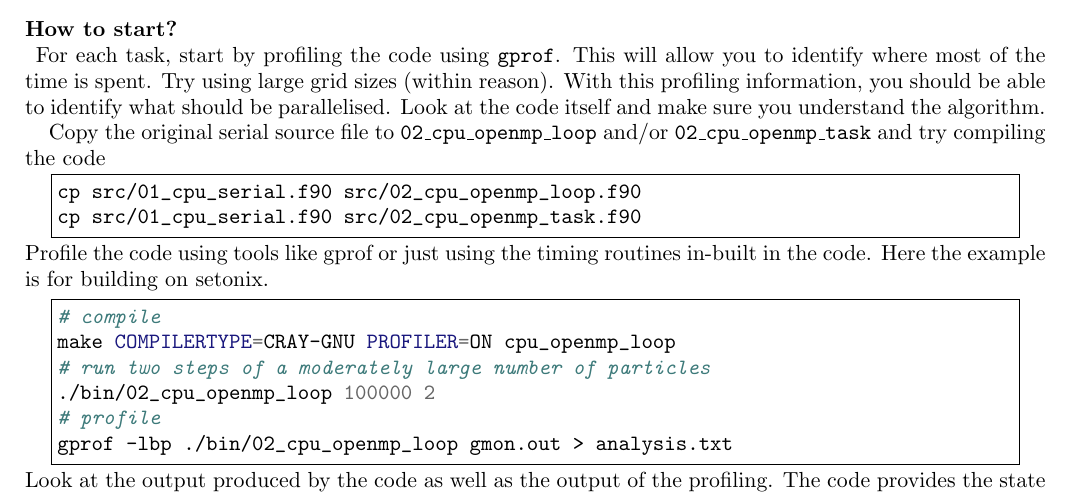
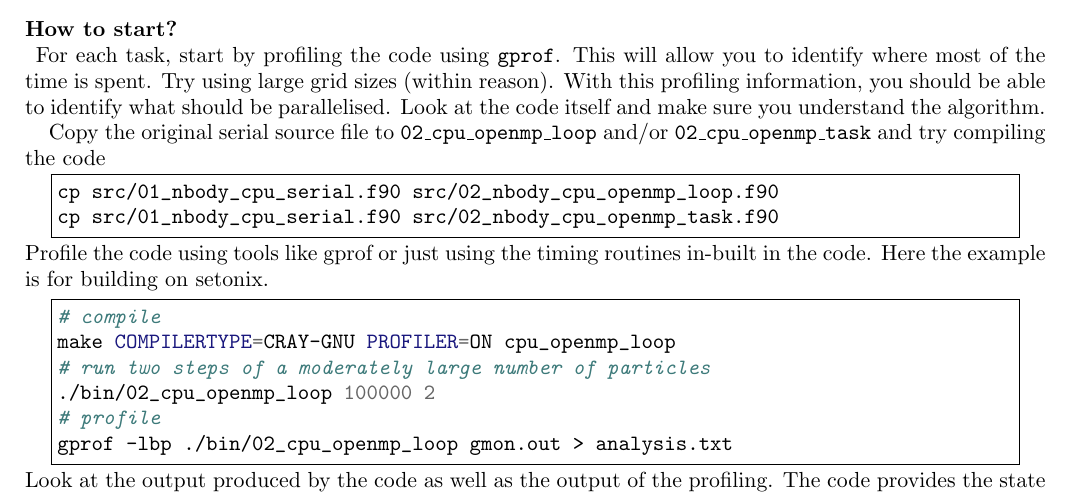
Before and after one commit to Benjamin-Rossdeutscher/nbody-openmp-assignment, a LaTeX problem sheet (docs/assignment/hpc-openmp-assignment.tex): part of page 5 of 6, cut so that both start at the same text. Compiled offline with pdfLaTeX.

Commit message:
destination path to 02_nbody_cpu_openmp_loop.f90

```diff
--- a/docs/assignment/hpc-openmp-assignment.tex
+++ b/docs/assignment/hpc-openmp-assignment.tex
@@ -49,8 +49,8 @@ Copy the original serial source file to \texttt{02\_cpu\_openmp\_loop} and/or \t
 \begin{center}
 \begin{minipage}{0.95\textwidth}
 \begin{minted}[frame=single,]{sh}
-cp src/01_cpu_serial.f90 src/02_cpu_openmp_loop.f90
-cp src/01_cpu_serial.f90 src/02_cpu_openmp_task.f90
+cp src/01_nbody_cpu_serial.f90 src/02_nbody_cpu_openmp_loop.f90
+cp src/01_nbody_cpu_serial.f90 src/02_nbody_cpu_openmp_task.f90
 \end{minted}
 \end{minipage}
 \end{center}
```
